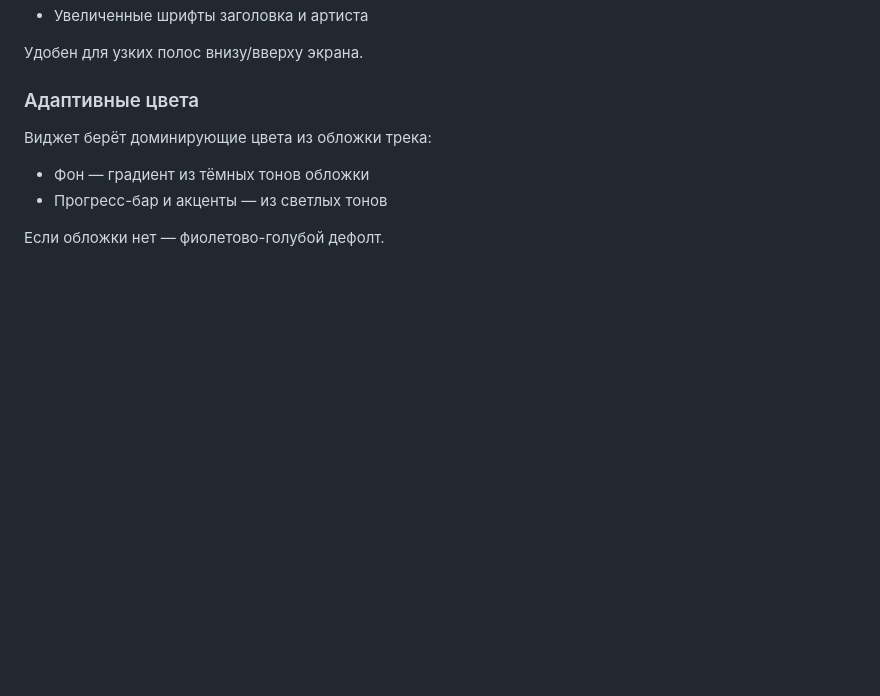
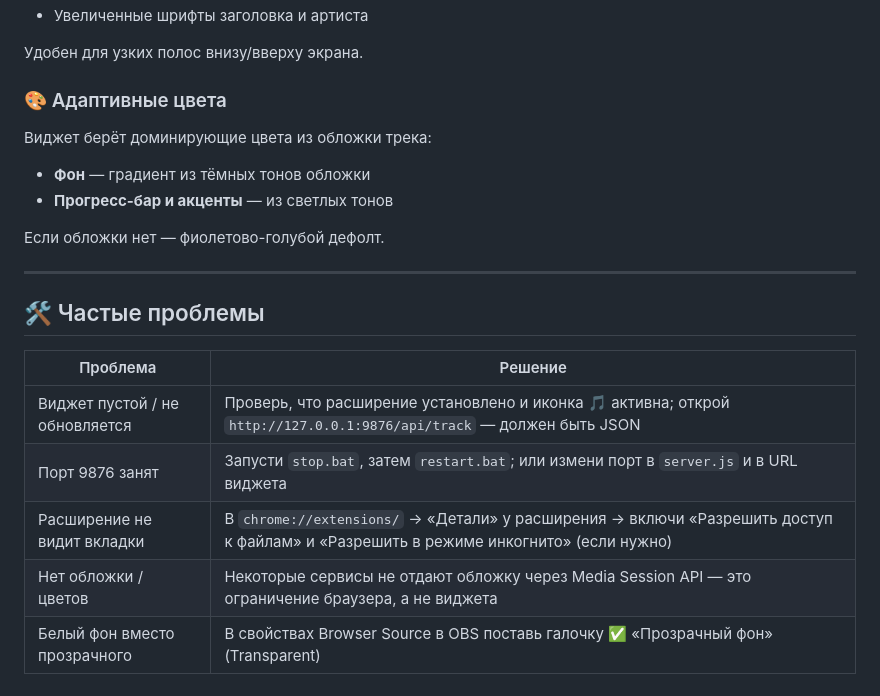
Before and after one commit to Stepanchikkk/music-widget-obs, a Markdown page: README.md, the part around the change printed below. Rendered like a GitHub page; blank space fills up the shorter version.

```diff
--- a/README.md
+++ b/README.md
@@ -67,10 +98,22 @@ mediaSession + DOM slider                   http://127.0.0.1:9876/
 
 Удобен для узких полос внизу/вверху экрана.
 
-### Адаптивные цвета
+### 🎨 Адаптивные цвета
 
 Виджет берёт доминирующие цвета из обложки трека:
-- Фон — градиент из тёмных тонов обложки
-- Прогресс-бар и акценты — из светлых тонов
+- **Фон** — градиент из тёмных тонов обложки
+- **Прогресс-бар и акценты** — из светлых тонов
 
 Если обложки нет — фиолетово-голубой дефолт.
+
+---
+
+## 🛠 Частые проблемы
+
+| Проблема | Решение |
+|----------|---------|
+| Виджет пустой / не обновляется | Проверь, что расширение установлено и иконка 🎵 активна; открой `http://127.0.0.1:9876/api/track` — должен быть JSON |
+| Порт 9876 занят | Запусти `stop.bat`, затем `restart.bat`; или измени порт в `server.js` и в URL виджета |
+| Расширение не видит вкладки | В `chrome://extensions/` → «Детали» у расширения → включи «Разрешить доступ к файлам» и «Разрешить в режиме инкогнито» (если нужно) |
+| Нет обложки / цветов | Некоторые сервисы не отдают обложку через Media Session API — это ограничение браузера, а не виджета |
+| Белый фон вместо прозрачного | В свойствах Browser Source в OBS поставь галочку ✅ «Прозрачный фон» (Transparent) |
```
Also changed, not shown: other parts of README.md (+55 -24 lines), screenshots/extension-opera.png (added), screenshots/extension-yandex.png (added), screenshots/popup-status.png (added), screenshots/source-browser.png (added).
